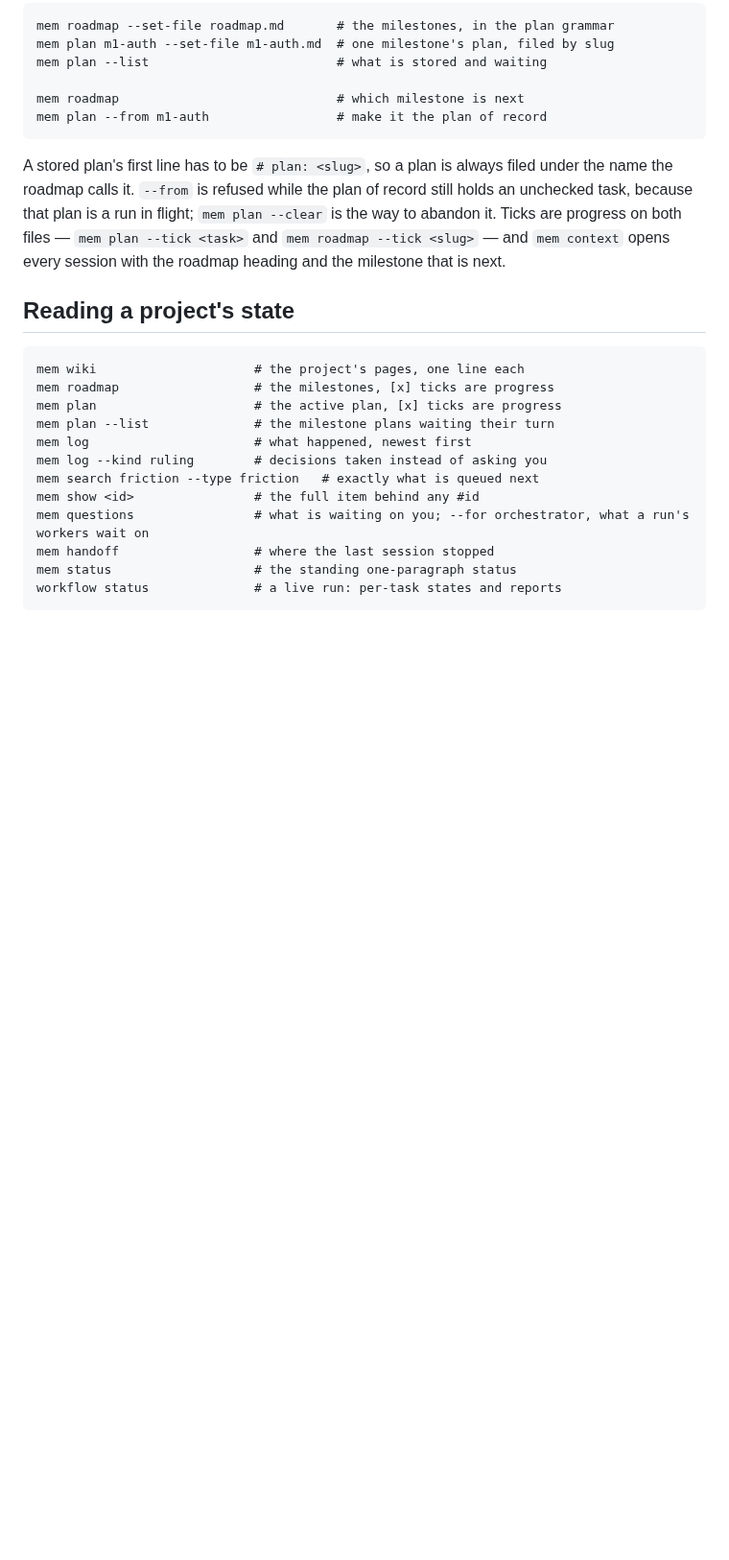
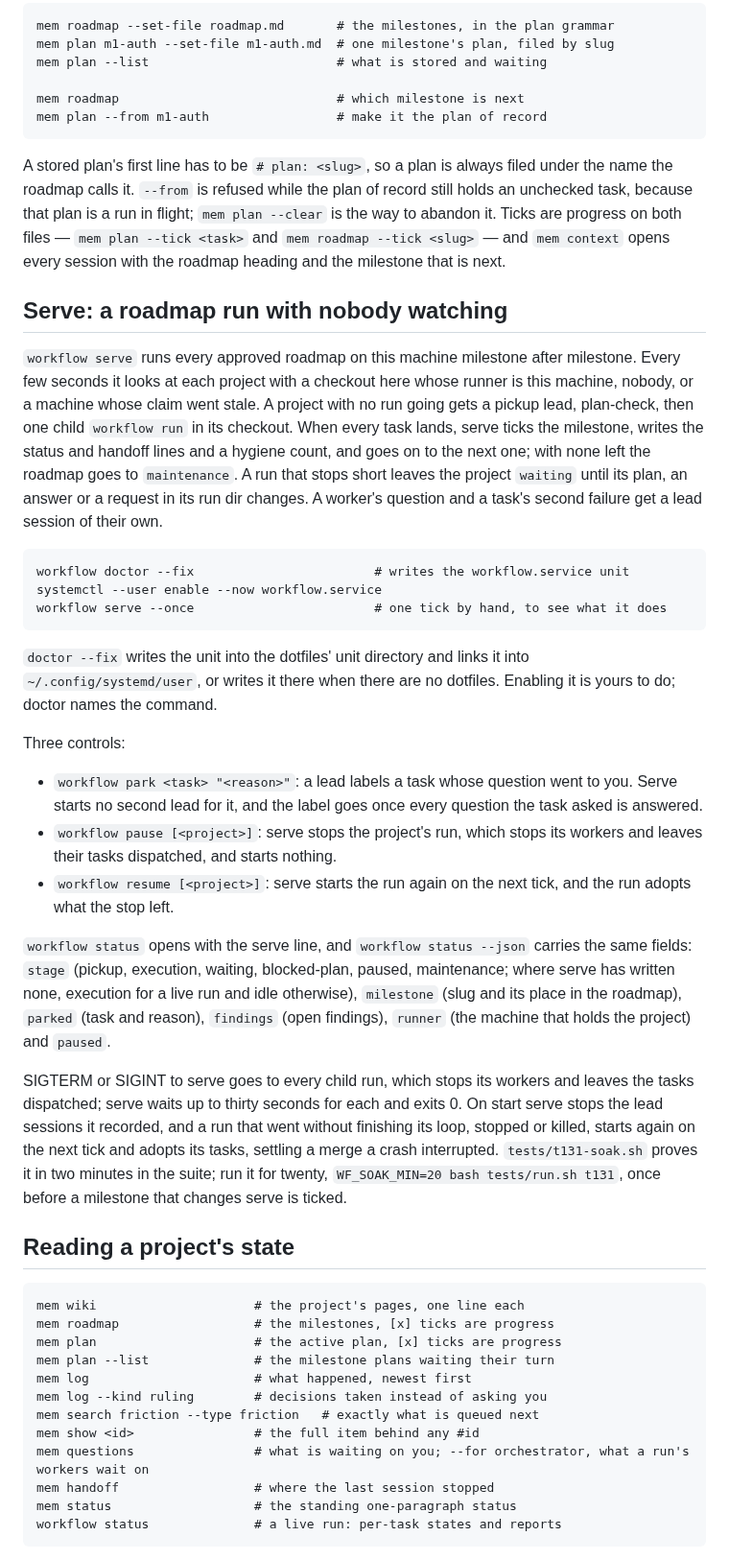
Before and after one commit to saifulapm/workflow, a Markdown page: README.md, the part around the change. Shown at 96% size. Rendered like a GitHub page; blank space fills up the shorter version.

Commit message:
Describe workflow serve and its controls in the README
The README said nothing about serve. The new section covers what a tick
does, the unit doctor writes, park, pause and resume, the status fields
and what a stop or a crash leaves for the next serve.

```diff
--- a/README.md
+++ b/README.md
@@ -187,6 +187,53 @@ both files — `mem plan --tick <task>` and `mem roadmap --tick <slug>` — and
 `mem context` opens every session with the roadmap heading and the milestone
 that is next.
 
+## Serve: a roadmap run with nobody watching
+
+`workflow serve` runs every approved roadmap on this machine milestone after
+milestone. Every few seconds it looks at each project with a checkout here
+whose runner is this machine, nobody, or a machine whose claim went stale. A
+project with no run going gets a pickup lead, plan-check, then one child
+`workflow run` in its checkout. When every task lands, serve ticks the
+milestone, writes the status and handoff lines and a hygiene count, and goes
+on to the next one; with none left the roadmap goes to `maintenance`. A run
+that stops short leaves the project `waiting` until its plan, an answer or a
+request in its run dir changes. A worker's question and a task's second
+failure get a lead session of their own.
+
+    workflow doctor --fix                        # writes the workflow.service unit
+    systemctl --user enable --now workflow.service
+    workflow serve --once                        # one tick by hand, to see what it does
+
+`doctor --fix` writes the unit into the dotfiles' unit directory and links it
+into `~/.config/systemd/user`, or writes it there when there are no dotfiles.
+Enabling it is yours to do; doctor names the command.
+
+Three controls:
+
+- `workflow park <task> "<reason>"`: a lead labels a task whose question
+  went to you. Serve starts no second lead for it, and the label goes once
+  every question the task asked is answered.
+- `workflow pause [<project>]`: serve stops the project's run, which stops
+  its workers and leaves their tasks dispatched, and starts nothing.
+- `workflow resume [<project>]`: serve starts the run again on the next
+  tick, and the run adopts what the stop left.
+
+`workflow status` opens with the serve line, and `workflow status --json`
+carries the same fields: `stage` (pickup, execution, waiting, blocked-plan,
+paused, maintenance; where serve has written none, execution for a live run
+and idle otherwise), `milestone` (slug and its place in the roadmap),
+`parked` (task and reason), `findings` (open findings), `runner` (the machine
+that holds the project) and `paused`.
+
+SIGTERM or SIGINT to serve goes to every child run, which stops its workers
+and leaves the tasks dispatched; serve waits up to thirty seconds for each and
+exits 0. On start serve stops the lead sessions it recorded, and a run that
+went without finishing its loop, stopped or killed, starts again on the next
+tick and adopts its tasks, settling a merge a crash interrupted.
+`tests/t131-soak.sh` proves it in two minutes in the suite; run it for twenty,
+`WF_SOAK_MIN=20 bash tests/run.sh t131`, once before a milestone that changes
+serve is ticked.
+
 ## Reading a project's state
 
     mem wiki                     # the project's pages, one line each
```
